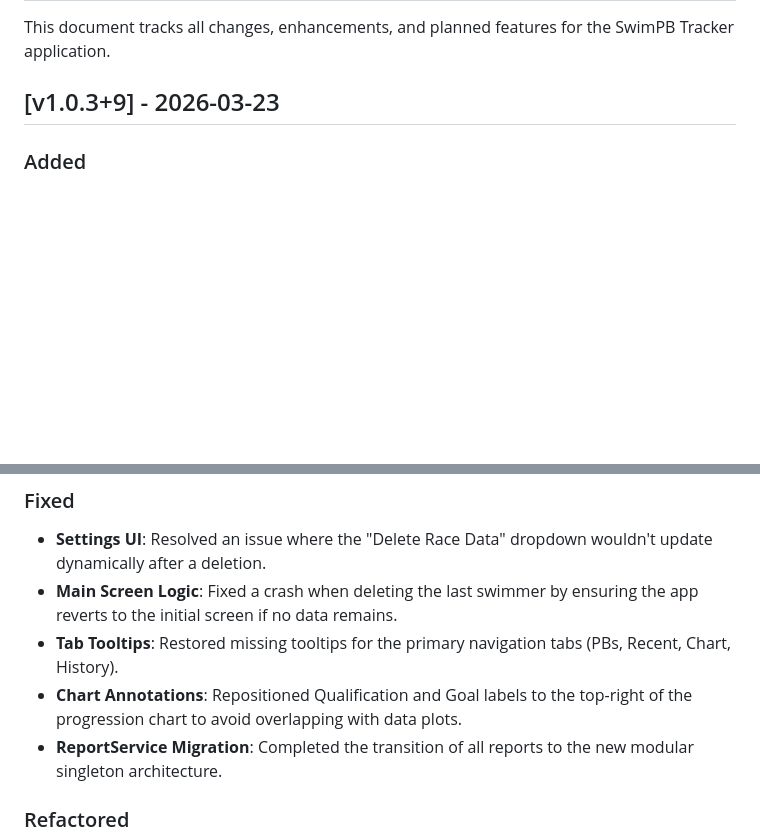
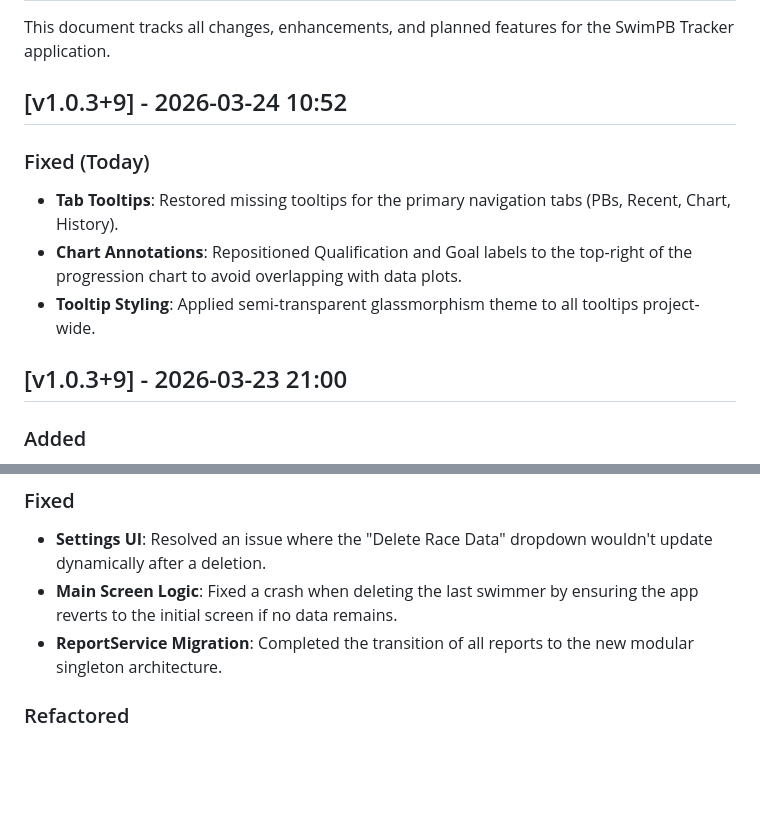
Before and after one commit to ianlorne1475/swimpb_tracker, a Markdown page: CHANGELOG.md, 2 parts joined by grey strips. Rendered like a GitHub page; blank space fills up the shorter version.

Commit message:
Docs: Standardize CHANGELOG.md with date and time stamps

```diff
--- a/CHANGELOG.md
+++ b/CHANGELOG.md
@@ -2,7 +2,13 @@
 
 This document tracks all changes, enhancements, and planned features for the SwimPB Tracker application.
 
-## [v1.0.3+9] - 2026-03-23
+## [v1.0.3+9] - 2026-03-24 10:52
+### Fixed (Today)
+- **Tab Tooltips**: Restored missing tooltips for the primary navigation tabs (PBs, Recent, Chart, History).
+- **Chart Annotations**: Repositioned Qualification and Goal labels to the top-right of the progression chart to avoid overlapping with data plots.
+- **Tooltip Styling**: Applied semi-transparent glassmorphism theme to all tooltips project-wide.
+
+## [v1.0.3+9] - 2026-03-23 21:00
 ### Added
 - **TimeUtils**: Centralized all time formatting ("M:SS.hh") and parsing logic into a single testable utility class.
 - **BaseReport Mixin**: Standardized PDF report layouts (headers, footers, styling) for all generated reports.
@@ -12,8 +18,6 @@ This document tracks all changes, enhancements, and planned features for the Swi
 ### Fixed
 - **Settings UI**: Resolved an issue where the "Delete Race Data" dropdown wouldn't update dynamically after a deletion.
 - **Main Screen Logic**: Fixed a crash when deleting the last swimmer by ensuring the app reverts to the initial screen if no data remains.
-- **Tab Tooltips**: Restored missing tooltips for the primary navigation tabs (PBs, Recent, Chart, History).
-- **Chart Annotations**: Repositioned Qualification and Goal labels to the top-right of the progression chart to avoid overlapping with data plots.
 - **ReportService Migration**: Completed the transition of all reports to the new modular singleton architecture.
 
 ### Refactored
```
Also changed, not shown: other parts of CHANGELOG.md (+1 -1 lines).
